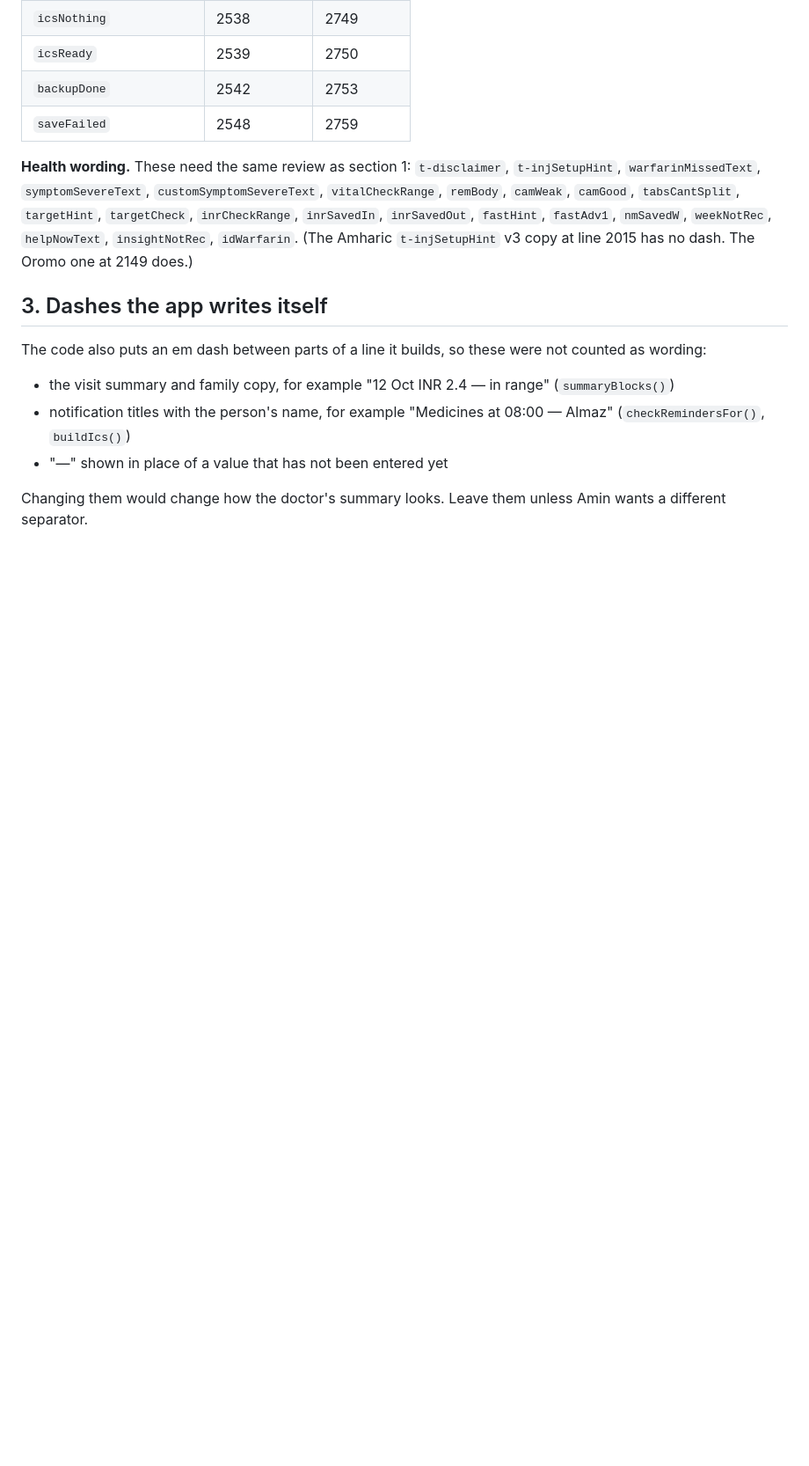
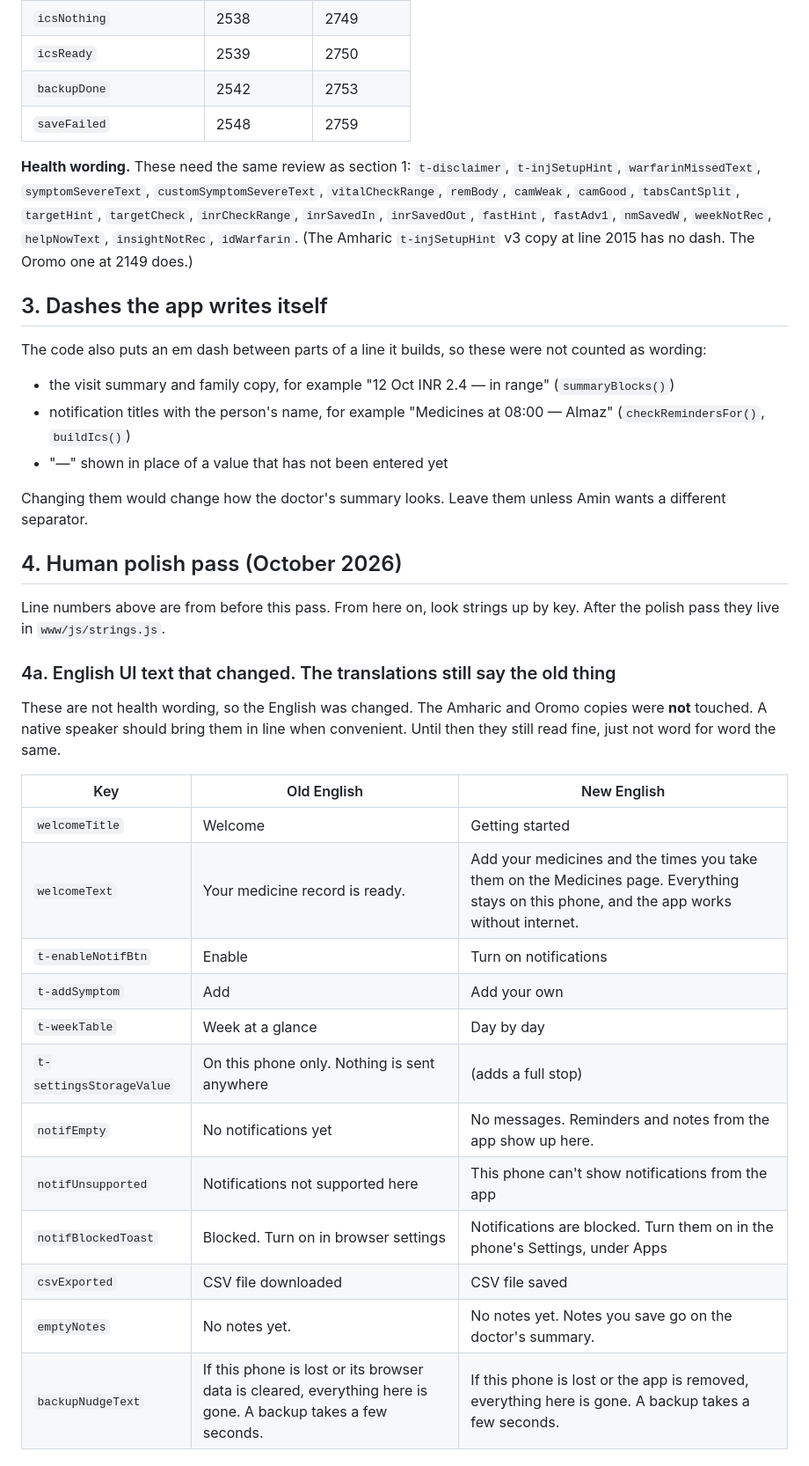
Before and after one commit to aminmohammed2k7-lgtm/cardiac-companion, a Markdown page: docs/NEEDS-CLINICAL-REVIEW.md, the part around one of its changes. Shown at 88% size. Drawn GitHub-style; blank space fills up the shorter version.

Commit message:
List the copy changes and the wording that needs review
Co-Authored-By: Claude Opus 5.5 <noreply@anthropic.com>

```diff
--- a/docs/NEEDS-CLINICAL-REVIEW.md
+++ b/docs/NEEDS-CLINICAL-REVIEW.md
@@ -89,3 +89,31 @@ were not counted as wording:
 
 Changing them would change how the doctor's summary looks. Leave them unless
 Amin wants a different separator.
+
+## 4. Human polish pass (October 2026)
+
+Line numbers above are from before this pass. From here on, look strings up
+by key. After the polish pass they live in `www/js/strings.js`.
+
+### 4a. English UI text that changed. The translations still say the old thing
+
+These are not health wording, so the English was changed. The Amharic and
+Oromo copies were **not** touched. A native speaker should bring them in
+line when convenient. Until then they still read fine, just not word for
+word the same.
+
+| Key | Old English | New English |
+|---|---|---|
+| `welcomeTitle` | Welcome | Getting started |
+| `welcomeText` | Your medicine record is ready. | Add your medicines and the times you take them on the Medicines page. Everything stays on this phone, and the app works without internet. |
+| `t-enableNotifBtn` | Enable | Turn on notifications |
+| `t-addSymptom` | Add | Add your own |
+| `t-weekTable` | Week at a glance | Day by day |
+| `t-settingsStorageValue` | On this phone only. Nothing is sent anywhere | (adds a full stop) |
+| `notifEmpty` | No notifications yet | No messages. Reminders and notes from the app show up here. |
+| `notifUnsupported` | Notifications not supported here | This phone can't show notifications from the app |
+| `notifBlockedToast` | Blocked. Turn on in browser settings | Notifications are blocked. Turn them on in the phone's Settings, under Apps |
+| `csvExported` | CSV file downloaded | CSV file saved |
+| `emptyNotes` | No notes yet. | No notes yet. Notes you save go on the doctor's summary. |
+| `backupNudgeText` | If this phone is lost or its browser data is cleared, everything here is gone. A backup takes a few seconds. | If this phone is lost or the app is removed, everything here is gone. A backup takes a few seconds. |
+
```
Also changed, not shown: other parts of docs/NEEDS-CLINICAL-REVIEW.md (+26 -0 lines).
